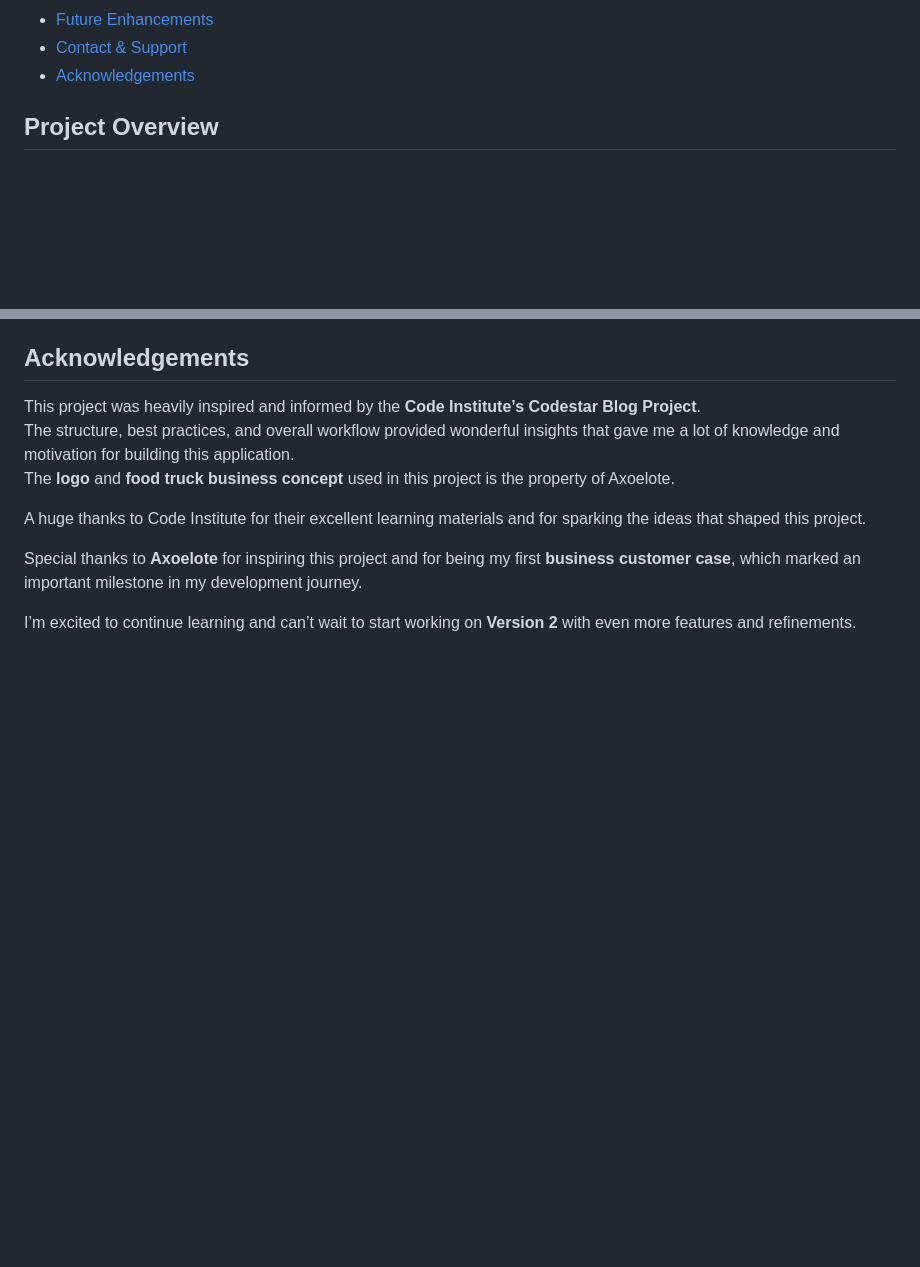
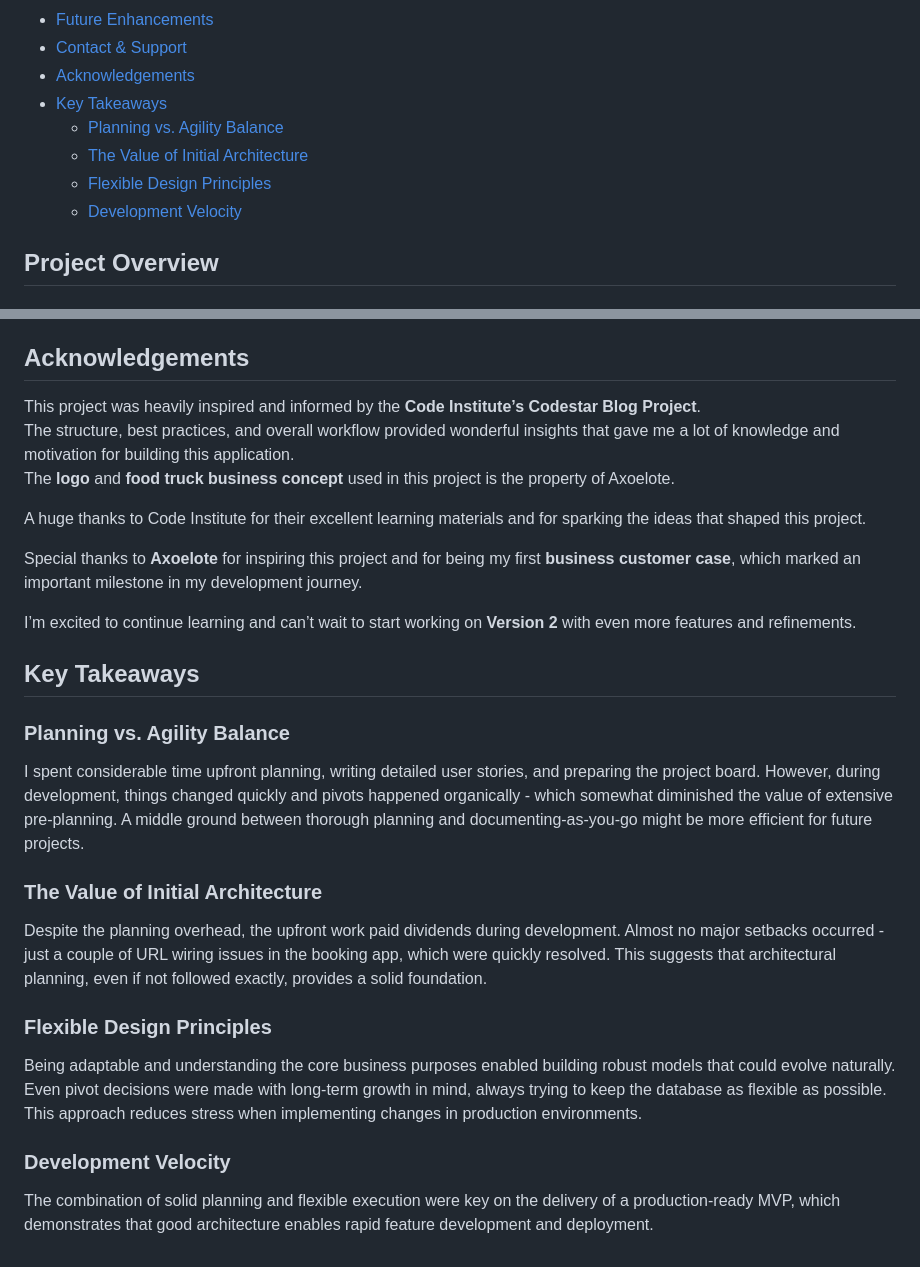
Before and after one commit to iliana-marquez/axoelote-foodtruck-app, a Markdown page: README.md, 2 parts joined by grey strips. GitHub-like rendering; blank space fills up the shorter version.

Commit message:
docs(readme): add project retrospective and key learnings section

```diff
--- a/README.md
+++ b/README.md
@@ -42,6 +42,11 @@ Axoelote Food Truck [Webapp Live](https://axoelote-foodtruck-6de5775aa776.heroku
 - [Future Enhancements](#future-enhancements)
 - [Contact & Support](#contact--support)
 - [Acknowledgements](#acknowledgements)
+- [Key Takeaways](#acknowledgements)
+    - [Planning vs. Agility Balance](#planning-vs-agility-balance)
+    - [The Value of Initial Architecture](#the-value-of-initial-architecture)
+    - [Flexible Design Principles](#flexible-design-principles)
+    - [Development Velocity](#development-velocity)
 
 ## Project Overview
 
@@ -399,3 +404,18 @@ A huge thanks to Code Institute for their excellent learning materials and for s
 Special thanks to **Axoelote** for inspiring this project and for being my first **business customer case**, which marked an important milestone in my development journey.
 
 I’m excited to continue learning and can’t wait to start working on **Version 2** with even more features and refinements.
+
+
+## Key Takeaways
+
+### Planning vs. Agility Balance
+I spent considerable time upfront planning, writing detailed user stories, and preparing the project board. However, during development, things changed quickly and pivots happened organically - which somewhat diminished the value of extensive pre-planning. A middle ground between thorough planning and documenting-as-you-go might be more efficient for future projects.
+
+### The Value of Initial Architecture
+Despite the planning overhead, the upfront work paid dividends during development. Almost no major setbacks occurred - just a couple of URL wiring issues in the booking app, which were quickly resolved. This suggests that architectural planning, even if not followed exactly, provides a solid foundation.
+
+### Flexible Design Principles
+Being adaptable and understanding the core business purposes enabled building robust models that could evolve naturally. Even pivot decisions were made with long-term growth in mind, always trying to keep the database as flexible as possible. This approach reduces stress when implementing changes in production environments.
+
+### Development Velocity
+The combination of solid planning and flexible execution were key on the delivery of a production-ready MVP, which demonstrates that good architecture enables rapid feature development and deployment.
```
